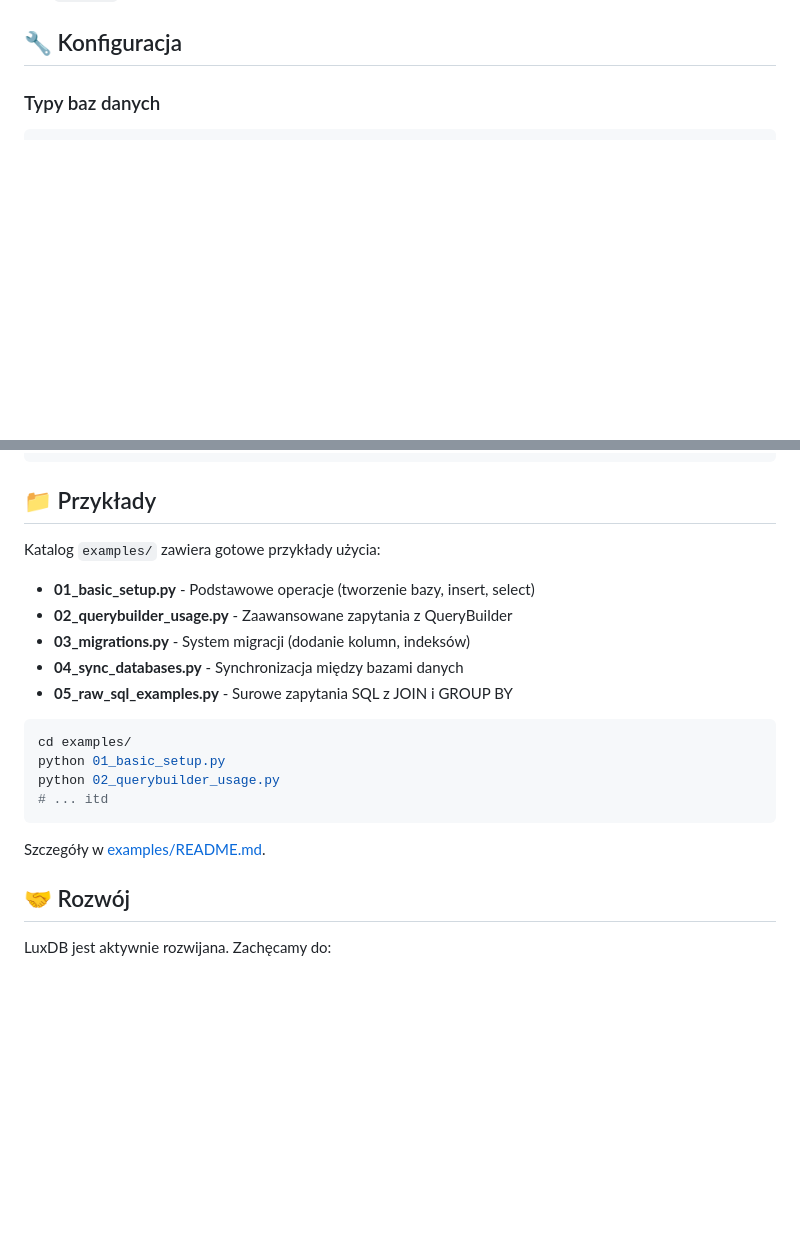
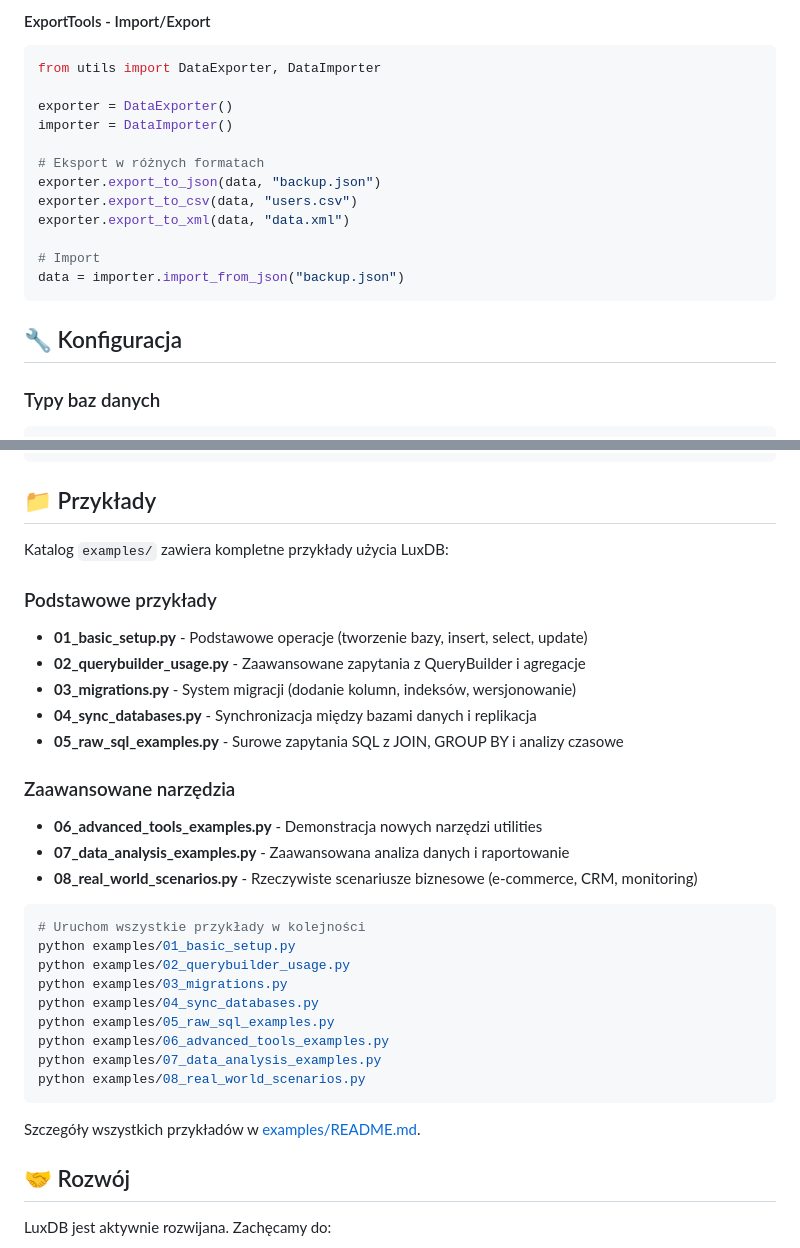
Before and after one commit to oriom-re/LuxDB, a Markdown page: README.md, 2 parts joined by grey strips. GitHub-like rendering; blank space fills up the shorter version.

````diff
--- a/README.md
+++ b/README.md
@@ -246,3 +307,19 @@ Intuicyjny builder zapytań SQLAlchemy.
+#### ExportTools - Import/Export
+```python
+from utils import DataExporter, DataImporter
+
+exporter = DataExporter()
+importer = DataImporter()
+
+# Eksport w różnych formatach
+exporter.export_to_json(data, "backup.json")
+exporter.export_to_csv(data, "users.csv")
+exporter.export_to_xml(data, "data.xml")
+
+# Import
+data = importer.import_from_json("backup.json")
+```
+
 ## 🔧 Konfiguracja
 
 ### Typy baz danych
@@ -269,22 +346,33 @@ class FieldType(Enum):
 
 ## 📁 Przykłady
 
-Katalog `examples/` zawiera gotowe przykłady użycia:
+Katalog `examples/` zawiera kompletne przykłady użycia LuxDB:
 
-- **01_basic_setup.py** - Podstawowe operacje (tworzenie bazy, insert, select)
-- **02_querybuilder_usage.py** - Zaawansowane zapytania z QueryBuilder
-- **03_migrations.py** - System migracji (dodanie kolumn, indeksów)
-- **04_sync_databases.py** - Synchronizacja między bazami danych
-- **05_raw_sql_examples.py** - Surowe zapytania SQL z JOIN i GROUP BY
+### Podstawowe przykłady
+- **01_basic_setup.py** - Podstawowe operacje (tworzenie bazy, insert, select, update)
+- **02_querybuilder_usage.py** - Zaawansowane zapytania z QueryBuilder i agregacje
+- **03_migrations.py** - System migracji (dodanie kolumn, indeksów, wersjonowanie)
+- **04_sync_databases.py** - Synchronizacja między bazami danych i replikacja
+- **05_raw_sql_examples.py** - Surowe zapytania SQL z JOIN, GROUP BY i analizy czasowe
+
+### Zaawansowane narzędzia
+- **06_advanced_tools_examples.py** - Demonstracja nowych narzędzi utilities
+- **07_data_analysis_examples.py** - Zaawansowana analiza danych i raportowanie
+- **08_real_world_scenarios.py** - Rzeczywiste scenariusze biznesowe (e-commerce, CRM, monitoring)
 
 ```bash
-cd examples/
-python 01_basic_setup.py
-python 02_querybuilder_usage.py
-# ... itd
+# Uruchom wszystkie przykłady w kolejności
+python examples/01_basic_setup.py
+python examples/02_querybuilder_usage.py
+python examples/03_migrations.py
+python examples/04_sync_databases.py
+python examples/05_raw_sql_examples.py
+python examples/06_advanced_tools_examples.py
+python examples/07_data_analysis_examples.py
+python examples/08_real_world_scenarios.py
 ```
 
-Szczegóły w [examples/README.md](examples/README.md).
+Szczegóły wszystkich przykładów w [examples/README.md](examples/README.md).
 
 ## 🤝 Rozwój
 
````
Also changed, not shown: other parts of README.md (+61 -0 lines).
